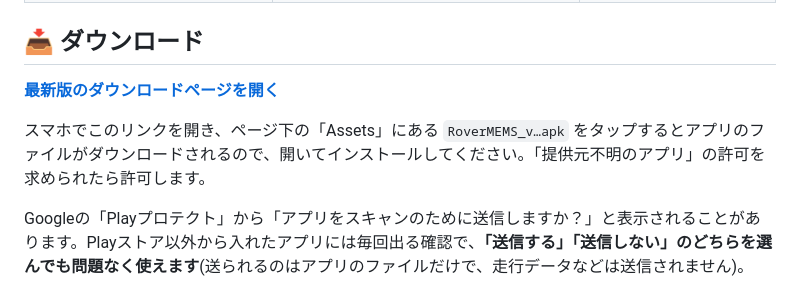
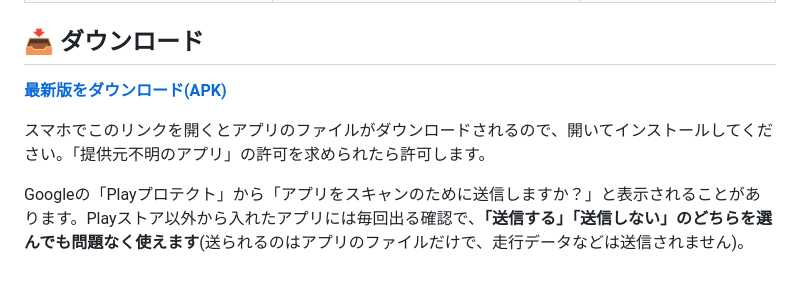
Before and after one commit to RoverMEMS/RoverMEMS, a Markdown page: README.md, the part around the change. Rendered like a GitHub page.

Commit message:
Revert "README: download link points to the latest release page (file name now includes the version)"
This reverts commit ffb7499ffbfdf9840d180412aed62491b53374fa.

```diff
--- a/README.md
+++ b/README.md
@@ -18,9 +18,9 @@
 
 ## 📥 ダウンロード
 
-[**最新版のダウンロードページを開く**](https://github.com/RoverMEMS/RoverMEMS/releases/latest)
+[**最新版をダウンロード(APK)**](https://github.com/RoverMEMS/RoverMEMS/releases/latest/download/app-debug.apk)
 
-スマホでこのリンクを開き、ページ下の「Assets」にある `RoverMEMS_v…apk` をタップするとアプリのファイルがダウンロードされるので、開いてインストールしてください。「提供元不明のアプリ」の許可を求められたら許可します。
+スマホでこのリンクを開くとアプリのファイルがダウンロードされるので、開いてインストールしてください。「提供元不明のアプリ」の許可を求められたら許可します。
 
 Googleの「Playプロテクト」から「アプリをスキャンのために送信しますか？」と表示されることがあります。Playストア以外から入れたアプリには毎回出る確認で、**「送信する」「送信しない」のどちらを選んでも問題なく使えます**(送られるのはアプリのファイルだけで、走行データなどは送信されません)。
 
```
